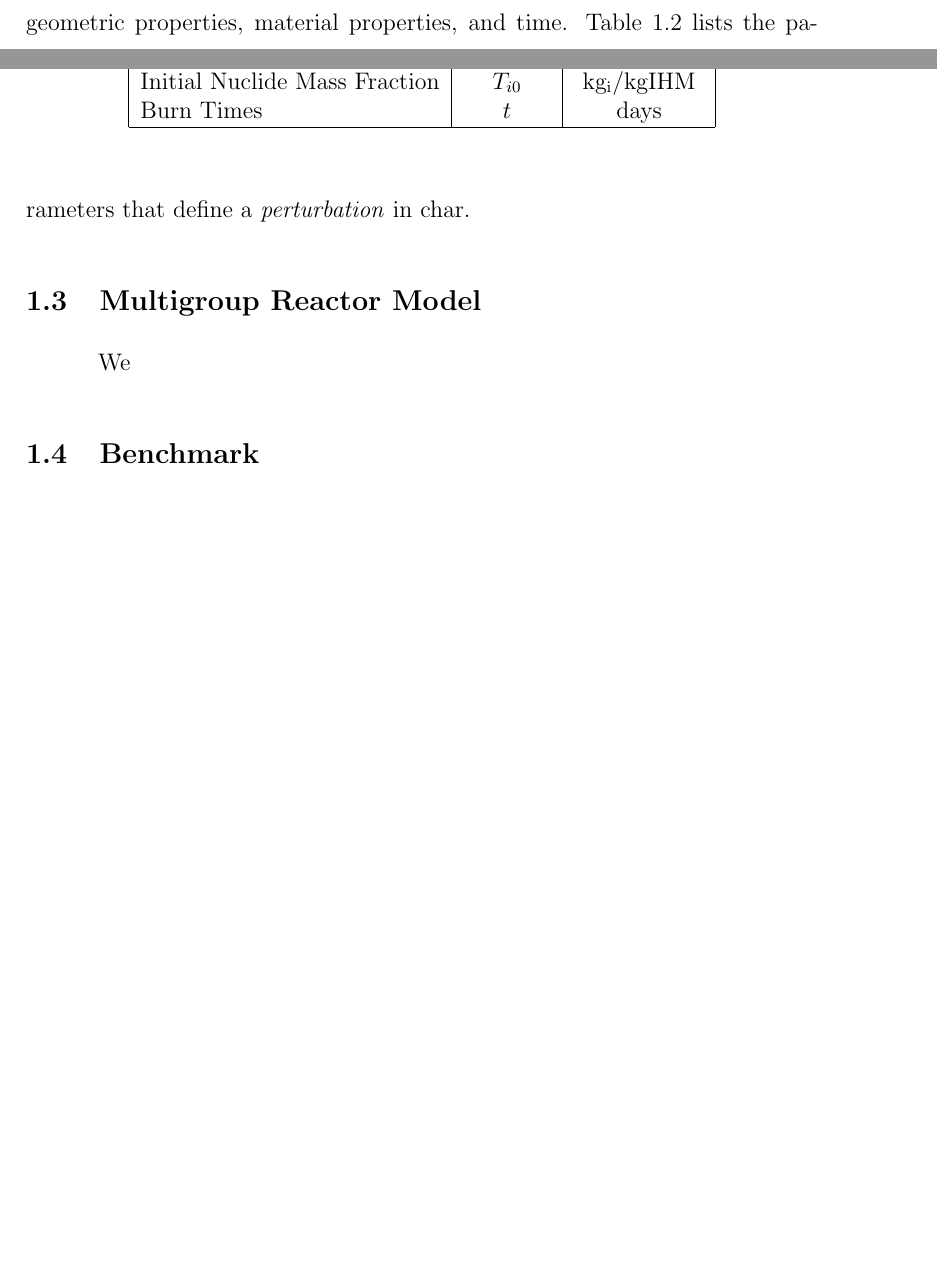
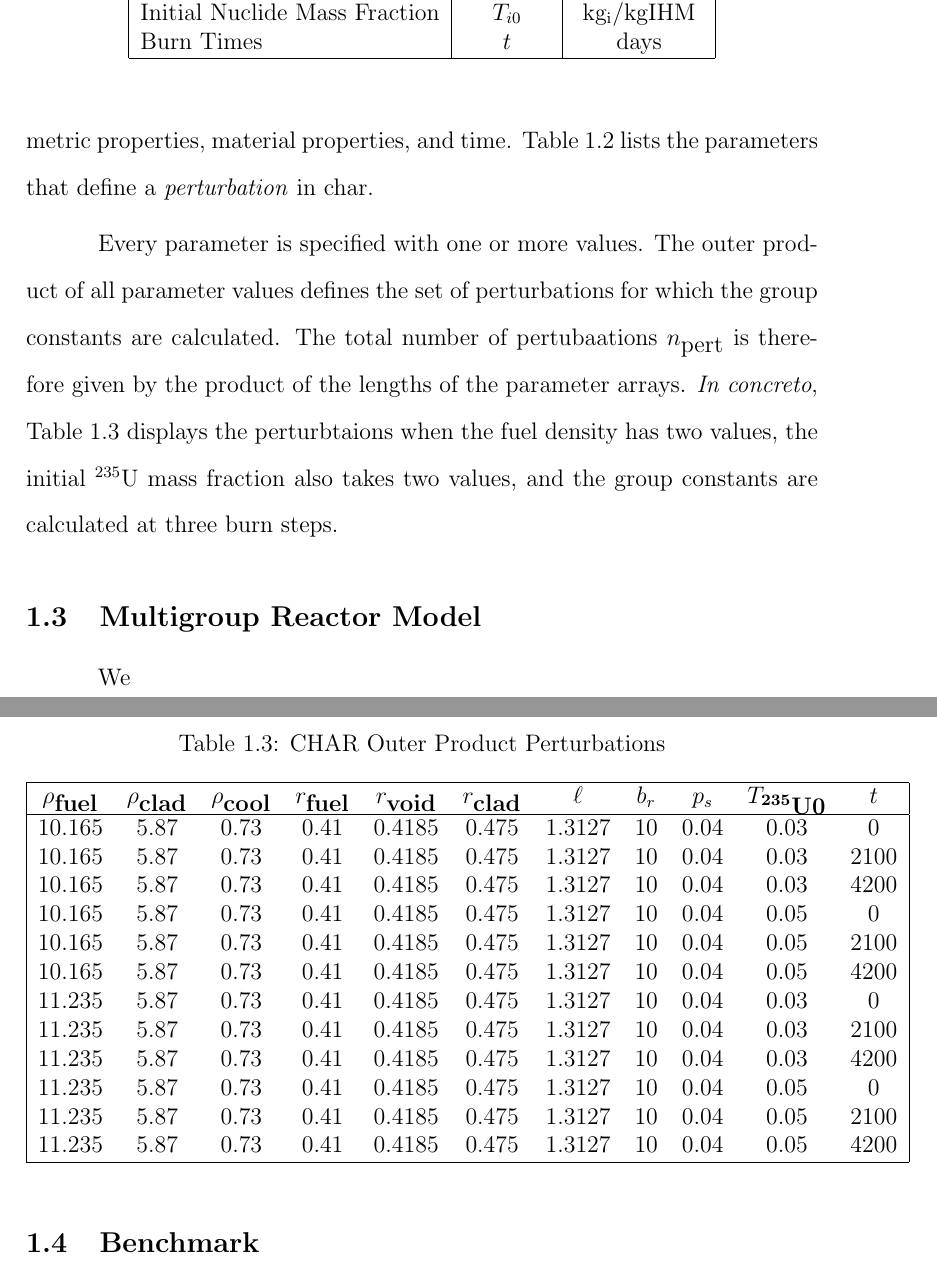
Before and after one commit to scopatz/dissertation, a LaTeX thesis (disstemplate.tex, which reads multigroup_method/multigroup_paper.tex): two parts of pages 13 and 14 of 19 before the commit and two parts of pages 14 and 15 of 20 after it, joined at a grey line, cut so that both start at the same text, the shorter picture padded with empty space. Compiled offline with pdfLaTeX.

Commit message:
Added out product perturbation table.

```diff
--- a/multigroup_method/multigroup_paper.tex
+++ b/multigroup_method/multigroup_paper.tex
@@ -133,6 +133,37 @@ conceptually into three categories: geometric properties, material properties, a
 Table \ref{char_perturbable_variables} lists the parameters that define a \emph{perturbation}
 in char.
 
+\begin{table}[htbp]
+\begin{center}
+\caption{CHAR Outer Product Perturbations}
+\label{char_param_outer_product}
+\begin{tabular}{|ccccccccccc|}
+\hline
+\textbf{$\rho_{\mbox{fuel}}$} & \textbf{$\rho_{\mbox{clad}}$} & \textbf{$\rho_{\mbox{cool}}$} & \textbf{$r_{\mbox{fuel}}$} & \textbf{$r_{\mbox{void}}$} & \textbf{$r_{\mbox{clad}}$} & \textbf{$\ell$} & \textbf{$b_r$} & \textbf{$p_s$} & \textbf{$T_{\mbox{\nuc{U}{235}0}}$} & \textbf{$t$} \\
+\hline
+10.165 & 5.87 & 0.73 & 0.41 & 0.4185 & 0.475 & 1.3127 & 10 & 0.04 & 0.03 & 0    \\
+10.165 & 5.87 & 0.73 & 0.41 & 0.4185 & 0.475 & 1.3127 & 10 & 0.04 & 0.03 & 2100 \\
+10.165 & 5.87 & 0.73 & 0.41 & 0.4185 & 0.475 & 1.3127 & 10 & 0.04 & 0.03 & 4200 \\
+10.165 & 5.87 & 0.73 & 0.41 & 0.4185 & 0.475 & 1.3127 & 10 & 0.04 & 0.05 & 0    \\
+10.165 & 5.87 & 0.73 & 0.41 & 0.4185 & 0.475 & 1.3127 & 10 & 0.04 & 0.05 & 2100 \\
+10.165 & 5.87 & 0.73 & 0.41 & 0.4185 & 0.475 & 1.3127 & 10 & 0.04 & 0.05 & 4200 \\
+11.235 & 5.87 & 0.73 & 0.41 & 0.4185 & 0.475 & 1.3127 & 10 & 0.04 & 0.03 & 0    \\
+11.235 & 5.87 & 0.73 & 0.41 & 0.4185 & 0.475 & 1.3127 & 10 & 0.04 & 0.03 & 2100 \\
+11.235 & 5.87 & 0.73 & 0.41 & 0.4185 & 0.475 & 1.3127 & 10 & 0.04 & 0.03 & 4200 \\
+11.235 & 5.87 & 0.73 & 0.41 & 0.4185 & 0.475 & 1.3127 & 10 & 0.04 & 0.05 & 0    \\
+11.235 & 5.87 & 0.73 & 0.41 & 0.4185 & 0.475 & 1.3127 & 10 & 0.04 & 0.05 & 2100 \\
+11.235 & 5.87 & 0.73 & 0.41 & 0.4185 & 0.475 & 1.3127 & 10 & 0.04 & 0.05 & 4200 \\
+\hline
+\end{tabular}
+\end{center}
+\end{table}
+
+Every parameter is specified with one or more values.  The outer product of all parameter
+values defines the set of perturbations for which the group constants are calculated.
+The total number of pertubaations $n_{\mbox{pert}}$ is therefore given by the product of
+the lengths of the parameter arrays.  \emph{In concreto}, Table \ref{char_param_outer_product}
+displays the perturbtaions when the fuel density has two values, the initial \nuc{U}{235} mass
+fraction also takes two values, and the group constants are calculated at three burn steps.
 
 \section{Multigroup Reactor Model}
 \index{Multigroup Reactor Model@\emph{Multigroup Reactor Model}}
```
Also changed, not shown: multigroup_method/multigroup_paper.tex (18 more changed lines).
